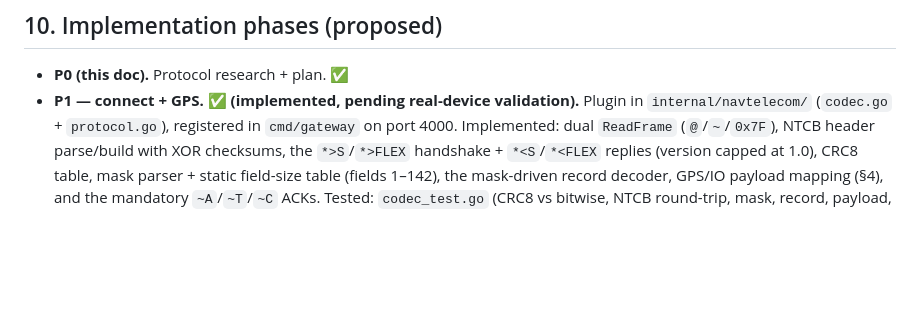
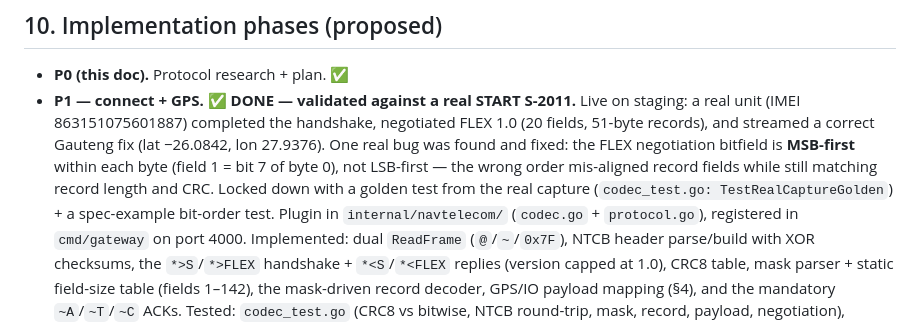
Before and after one commit to FlexoZA/go-gateway, a Markdown page: docs/navtelecom-integration-plan.md, the part around the change. Drawn GitHub-style; blank space fills up the shorter version.

Commit message:
docs(navtelecom): mark P1 validated against the real device
Co-Authored-By: Claude Opus 4.8 (1M context) <noreply@anthropic.com>

```diff
--- a/docs/navtelecom-integration-plan.md
+++ b/docs/navtelecom-integration-plan.md
@@ -258,7 +258,14 @@ Add `HasConfig` (+ `ConfigController`) once §6 is modelled; `HasCommands` (+
 ## 10. Implementation phases (proposed)
 
 - **P0 (this doc).** Protocol research + plan. ✅
-- **P1 — connect + GPS. ✅ (implemented, pending real-device validation).**
+- **P1 — connect + GPS. ✅ DONE — validated against a real START S-2011.**
+  Live on staging: a real unit (IMEI 863151075601887) completed the handshake,
+  negotiated FLEX 1.0 (20 fields, 51-byte records), and streamed a correct
+  Gauteng fix (lat −26.0842, lon 27.9376). One real bug was found and fixed: the
+  FLEX negotiation bitfield is **MSB-first** within each byte (field 1 = bit 7 of
+  byte 0), not LSB-first — the wrong order mis-aligned record fields while still
+  matching record length and CRC. Locked down with a golden test from the real
+  capture (`codec_test.go: TestRealCaptureGolden`) + a spec-example bit-order test.
   Plugin in `internal/navtelecom/` (`codec.go` + `protocol.go`), registered in
   `cmd/gateway` on port 4000. Implemented: dual `ReadFrame` (`@`/`~`/`0x7F`),
   NTCB header parse/build with XOR checksums, the `*>S`/`*>FLEX` handshake +
```
